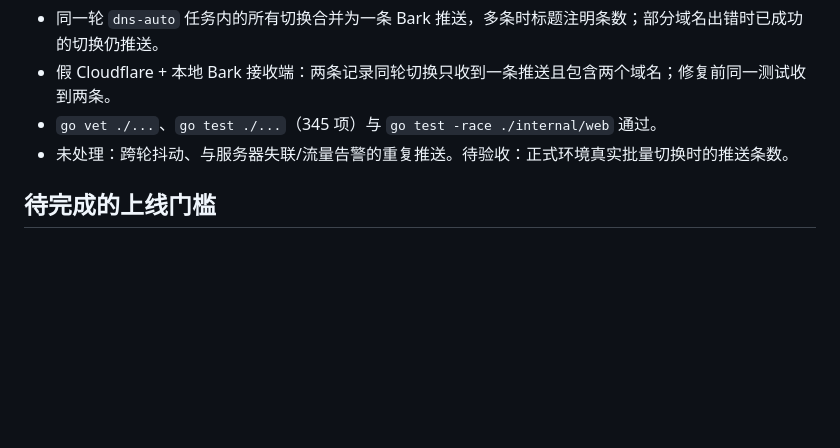
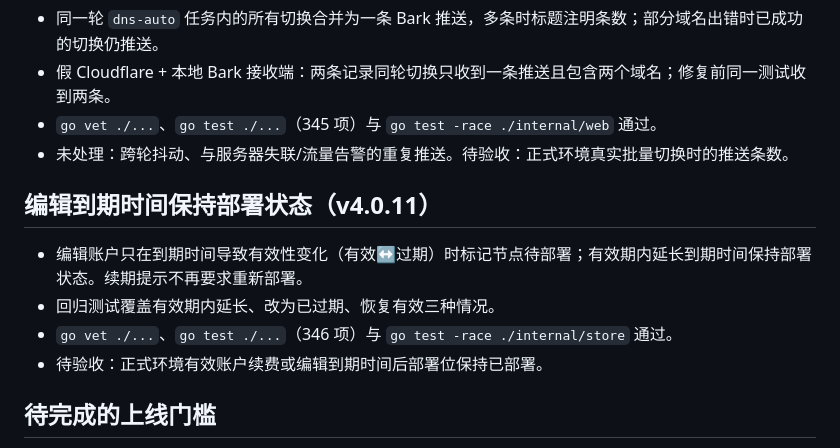
Before and after one commit to fun90/AirOpsCat, a Markdown page: docs/acceptance.md, the part around the change. Drawn GitHub-style; blank space fills up the shorter version.

Commit message:
docs(acceptance): 记录 v4.0.11 到期时间部署状态修复验证

```diff
--- a/docs/acceptance.md
+++ b/docs/acceptance.md
@@ -108,6 +108,13 @@
 - `go vet ./...`、`go test ./...`（345 项）与 `go test -race ./internal/web` 通过。
 - 未处理：跨轮抖动、与服务器失联/流量告警的重复推送。待验收：正式环境真实批量切换时的推送条数。
 
+## 编辑到期时间保持部署状态（v4.0.11）
+
+- 编辑账户只在到期时间导致有效性变化（有效↔过期）时标记节点待部署；有效期内延长到期时间保持部署状态。续期提示不再要求重新部署。
+- 回归测试覆盖有效期内延长、改为已过期、恢复有效三种情况。
+- `go vet ./...`、`go test ./...`（346 项）与 `go test -race ./internal/store` 通过。
+- 待验收：正式环境有效账户续费或编辑到期时间后部署位保持已部署。
+
 ## 待完成的上线门槛
 
 - 用 GitHub Release 真实资产执行 `install.sh`（本地 VM 演练使用本地 HTTPS 源替代下载地址），以及 amd64 主机上的标准路径安装。
```
